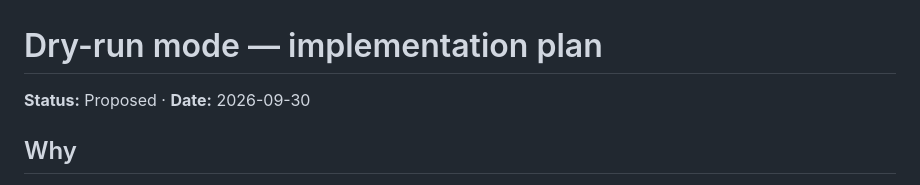
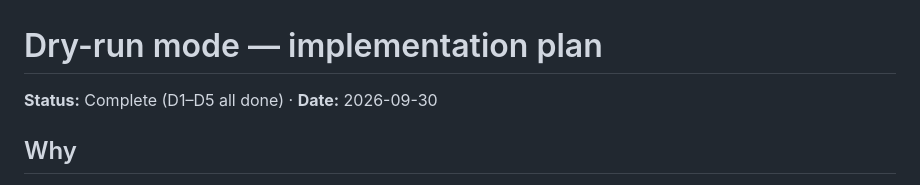
Before and after one commit to Peira-Systems/MCP-Security-Proxy, a Markdown page: docs/dry-run-mode-plan.md, the part around the change. Rendered like a GitHub page.

Commit message:
Update stale plan-doc status headers to Complete
Both plans (dry-run mode, taint provenance + alerting) were fully
implemented and merged to master; their headers still said "Proposed."

```diff
--- a/docs/dry-run-mode-plan.md
+++ b/docs/dry-run-mode-plan.md
@@ -1,6 +1,6 @@
 # Dry-run mode — implementation plan
 
-**Status:** Proposed · **Date:** 2026-09-30
+**Status:** Complete (D1–D5 all done) · **Date:** 2026-09-30
 
 ## Why
 
```
Also changed, not shown: docs/taint-provenance-and-alerting-plan.md (+1 -1 lines).
